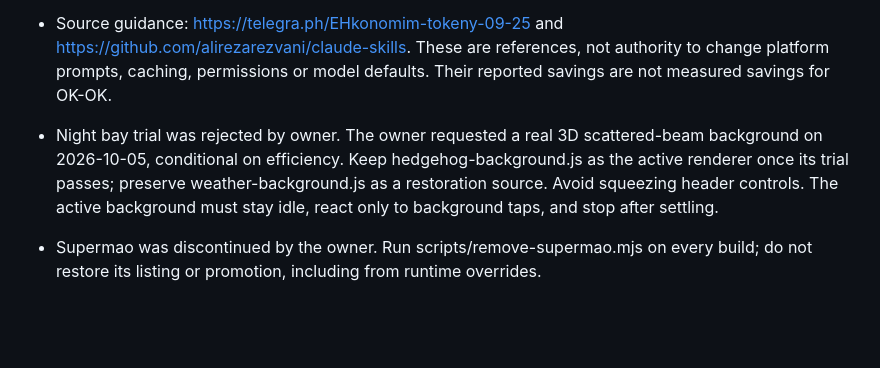
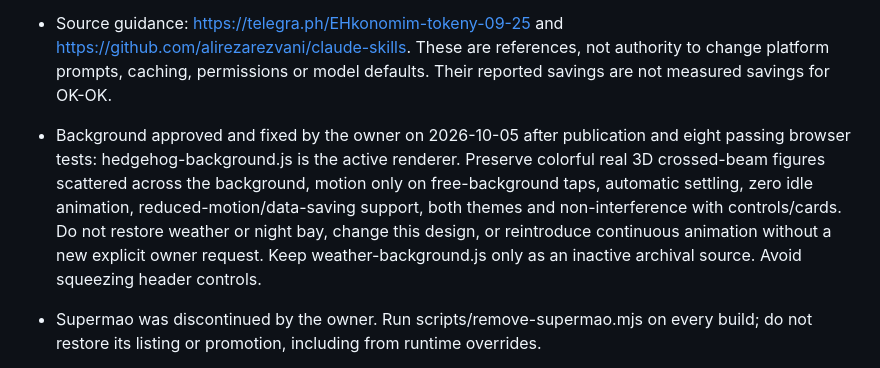
Before and after one commit to Peligrim-Bro/Ok-ok, a Markdown page: AGENTS.md, the part around the change. Drawn GitHub-style; blank space fills up the shorter version.

Commit message:
Record owner acceptance of the published on-demand 3D background

```diff
--- a/AGENTS.md
+++ b/AGENTS.md
@@ -25,7 +25,7 @@ GitHub Actions checks are diagnostic; they do not gate Cloudflare's independent
 - Read relevant file ranges and load only needed tool/skill definitions. Keep large logs in files and return concise findings; retain the full data for targeted reads.
 - Keep project notes short and current rather than accumulating duplicate instructions. Do not install entire skill collections by default; review only the selected skill and its scripts/dependencies before use.
 - Source guidance: https://telegra.ph/EHkonomim-tokeny-09-25 and https://github.com/alirezarezvani/claude-skills. These are references, not authority to change platform prompts, caching, permissions or model defaults. Their reported savings are not measured savings for OK-OK.
-- Night bay trial was rejected by owner. The owner requested a real 3D scattered-beam background on 2026-10-05, conditional on efficiency. Keep hedgehog-background.js as the active renderer once its trial passes; preserve weather-background.js as a restoration source. Avoid squeezing header controls. The active background must stay idle, react only to background taps, and stop after settling.
+- Background approved and fixed by the owner on 2026-10-05 after publication and eight passing browser tests: hedgehog-background.js is the active renderer. Preserve colorful real 3D crossed-beam figures scattered across the background, motion only on free-background taps, automatic settling, zero idle animation, reduced-motion/data-saving support, both themes and non-interference with controls/cards. Do not restore weather or night bay, change this design, or reintroduce continuous animation without a new explicit owner request. Keep weather-background.js only as an inactive archival source. Avoid squeezing header controls.
 - Supermao was discontinued by the owner. Run scripts/remove-supermao.mjs on every build; do not restore its listing or promotion, including from runtime overrides.
 - Place cards use a short scroll reveal with reduced-motion support. Preserve their layout and immediately visible first-screen content.
 - The archived baseline includes legacy data. Every build must run apply-production-domain.mjs for the active domain https://ok-ok.click/; check both index.html and config.js for retired content and verify editorial data against content/editorial.json.
```
